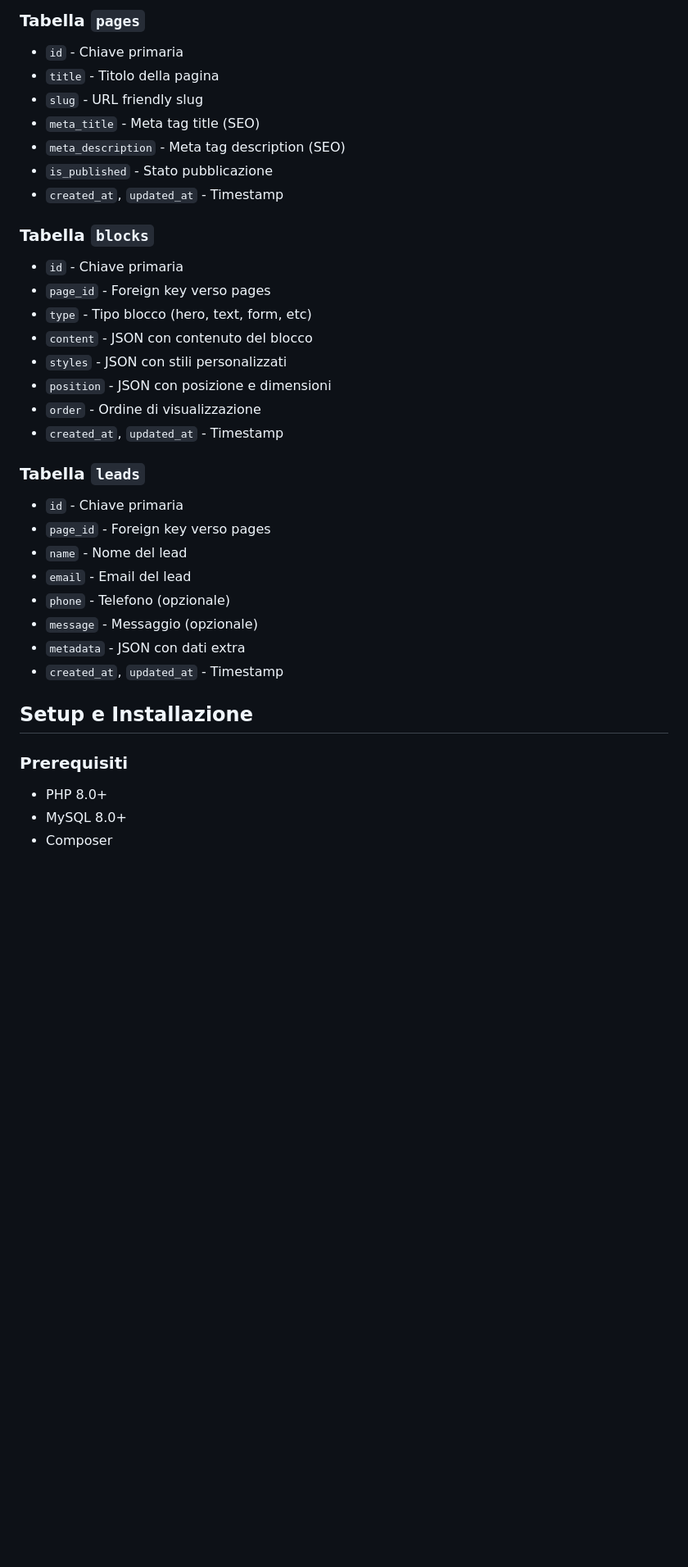
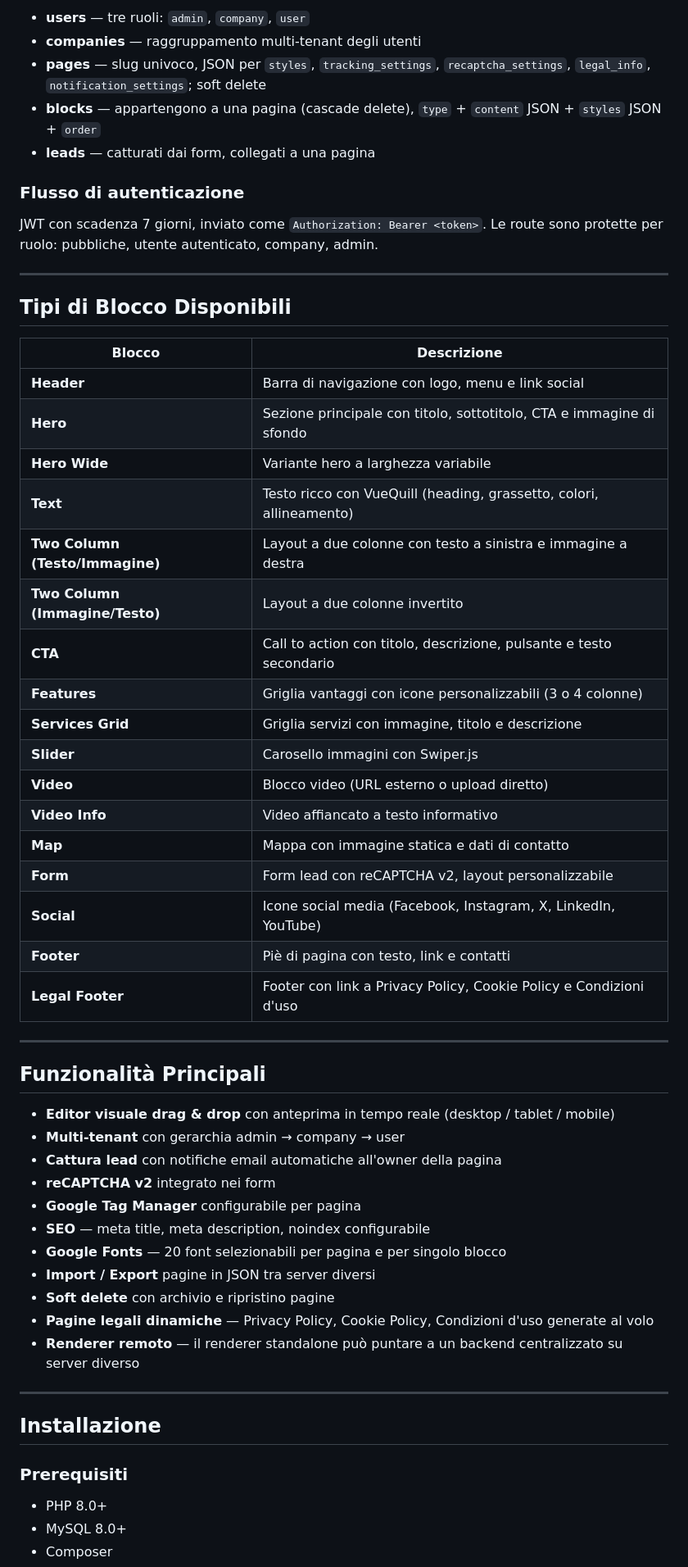
Before and after one commit to ran6195/ELPB, a Markdown page: README.md, the part around one of its changes. Shown at 82% size. Rendered like a GitHub page; blank space fills up the shorter version.

```diff
--- a/README.md
+++ b/README.md
@@ -46,36 +70,60 @@ landing-page-builder/
 
-### Tabella `pages`
-- `id` - Chiave primaria
-- `title` - Titolo della pagina
-- `slug` - URL friendly slug
-- `meta_title` - Meta tag title (SEO)
-- `meta_description` - Meta tag description (SEO)
-- `is_published` - Stato pubblicazione
-- `created_at`, `updated_at` - Timestamp
+- **users** — tre ruoli: `admin`, `company`, `user`
+- **companies** — raggruppamento multi-tenant degli utenti
+- **pages** — slug univoco, JSON per `styles`, `tracking_settings`, `recaptcha_settings`, `legal_info`, `notification_settings`; soft delete
+- **blocks** — appartengono a una pagina (cascade delete), `type` + `content` JSON + `styles` JSON + `order`
+- **leads** — catturati dai form, collegati a una pagina
 
-### Tabella `blocks`
-- `id` - Chiave primaria
-- `page_id` - Foreign key verso pages
-- `type` - Tipo blocco (hero, text, form, etc)
-- `content` - JSON con contenuto del blocco
-- `styles` - JSON con stili personalizzati
-- `position` - JSON con posizione e dimensioni
-- `order` - Ordine di visualizzazione
-- `created_at`, `updated_at` - Timestamp
+### Flusso di autenticazione
 
-### Tabella `leads`
-- `id` - Chiave primaria
-- `page_id` - Foreign key verso pages
-- `name` - Nome del lead
-- `email` - Email del lead
-- `phone` - Telefono (opzionale)
-- `message` - Messaggio (opzionale)
-- `metadata` - JSON con dati extra
-- `created_at`, `updated_at` - Timestamp
+JWT con scadenza 7 giorni, inviato come `Authorization: Bearer <token>`. Le route sono protette per ruolo: pubbliche, utente autenticato, company, admin.
 
-## Setup e Installazione
+---
+
+## Tipi di Blocco Disponibili
+
+| Blocco | Descrizione |
+|---|---|
+| **Header** | Barra di navigazione con logo, menu e link social |
+| **Hero** | Sezione principale con titolo, sottotitolo, CTA e immagine di sfondo |
+| **Hero Wide** | Variante hero a larghezza variabile |
+| **Text** | Testo ricco con VueQuill (heading, grassetto, colori, allineamento) |
+| **Two Column (Testo/Immagine)** | Layout a due colonne con testo a sinistra e immagine a destra |
+| **Two Column (Immagine/Testo)** | Layout a due colonne invertito |
+| **CTA** | Call to action con titolo, descrizione, pulsante e testo secondario |
+| **Features** | Griglia vantaggi con icone personalizzabili (3 o 4 colonne) |
+| **Services Grid** | Griglia servizi con immagine, titolo e descrizione |
+| **Slider** | Carosello immagini con Swiper.js |
+| **Video** | Blocco video (URL esterno o upload diretto) |
+| **Video Info** | Video affiancato a testo informativo |
+| **Map** | Mappa con immagine statica e dati di contatto |
+| **Form** | Form lead con reCAPTCHA v2, layout personalizzabile |
+| **Social** | Icone social media (Facebook, Instagram, X, LinkedIn, YouTube) |
+| **Footer** | Piè di pagina con testo, link e contatti |
+| **Legal Footer** | Footer con link a Privacy Policy, Cookie Policy e Condizioni d'uso |
+
+---
+
+## Funzionalità Principali
+
+- **Editor visuale drag & drop** con anteprima in tempo reale (desktop / tablet / mobile)
+- **Multi-tenant** con gerarchia admin → company → user
+- **Cattura lead** con notifiche email automatiche all'owner della pagina
+- **reCAPTCHA v2** integrato nei form
+- **Google Tag Manager** configurabile per pagina
+- **SEO** — meta title, meta description, noindex configurabile
+- **Google Fonts** — 20 font selezionabili per pagina e per singolo blocco
+- **Import / Export** pagine in JSON tra server diversi
+- **Soft delete** con archivio e ripristino pagine
+- **Pagine legali dinamiche** — Privacy Policy, Cookie Policy, Condizioni d'uso generate al volo
+- **Renderer remoto** — il renderer standalone può puntare a un backend centralizzato su server diverso
+
+---
+
+## Installazione
 
 ### Prerequisiti
+
 - PHP 8.0+
 - MySQL 8.0+
 - Composer
```
Also changed, not shown: other parts of README.md (+143 -97 lines).
